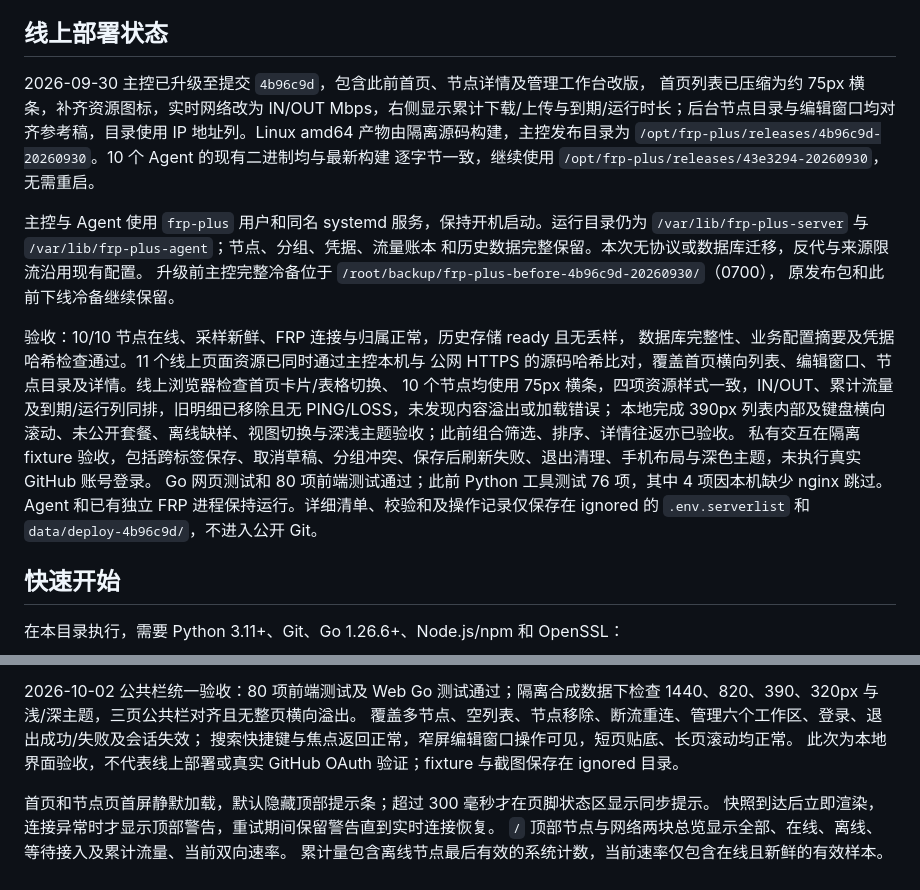
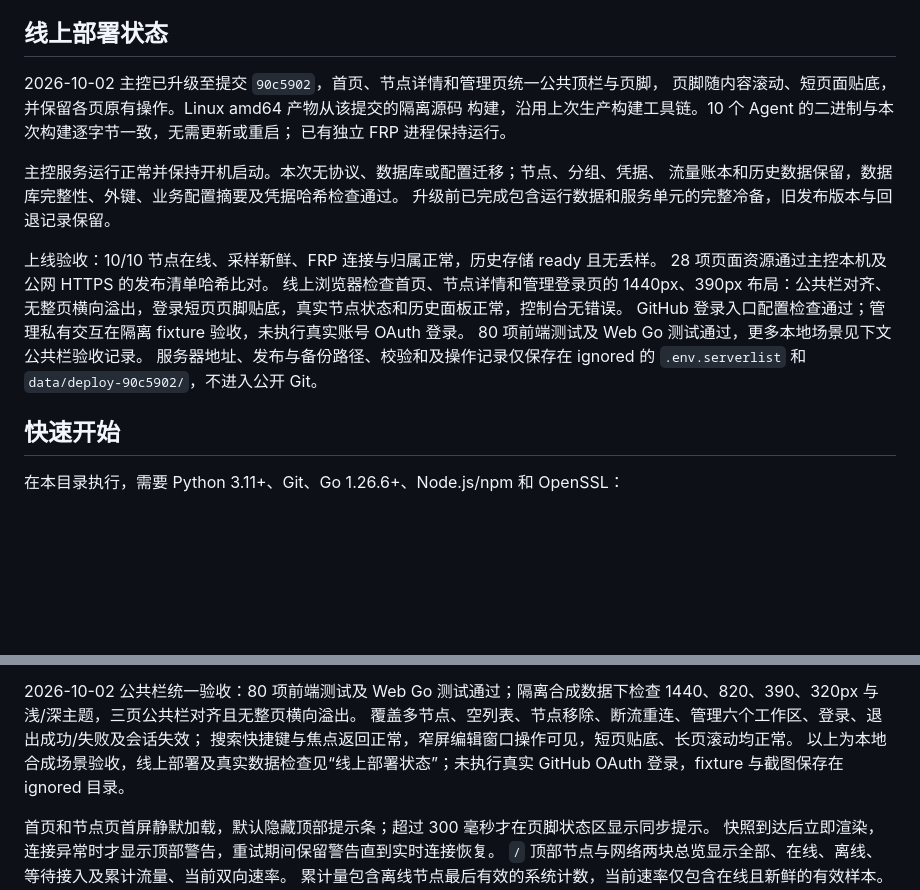
Before and after one commit to KimiChen/wheels, a Markdown page: frp-plus/README.md, 2 parts joined by grey strips. Drawn GitHub-style; blank space fills up the shorter version.

Commit message:
文档：记录公共页头页脚统一上线验收

```diff
--- a/frp-plus/README.md
+++ b/frp-plus/README.md
@@ -17,26 +17,23 @@ GitHub 管理登录。现有 v4 控制库会原位升级，保留节点、凭据
 
 ## 线上部署状态
 
-2026-09-30 主控已升级至提交 `4b96c9d`，包含此前首页、节点详情及管理工作台改版，
-首页列表已压缩为约 75px 横条，补齐资源图标，实时网络改为 IN/OUT Mbps，右侧显示累计下载/上传与到期/运行时长；后台节点目录与编辑窗口均对齐参考稿，目录使用 IP 地址列。Linux amd64 产物由隔离源码构建，主控发布目录为
-`/opt/frp-plus/releases/4b96c9d-20260930`。10 个 Agent 的现有二进制均与最新构建
-逐字节一致，继续使用 `/opt/frp-plus/releases/43e3294-20260930`，无需重启。
+2026-10-02 主控已升级至提交 `90c5902`，首页、节点详情和管理页统一公共顶栏与页脚，
+页脚随内容滚动、短页面贴底，并保留各页原有操作。Linux amd64 产物从该提交的隔离源码
+构建，沿用上次生产构建工具链。10 个 Agent 的二进制与本次构建逐字节一致，无需更新或重启；
+已有独立 FRP 进程保持运行。
 
-主控与 Agent 使用 `frp-plus` 用户和同名 systemd 服务，保持开机启动。运行目录仍为
-`/var/lib/frp-plus-server` 与 `/var/lib/frp-plus-agent`；节点、分组、凭据、流量账本
-和历史数据完整保留。本次无协议或数据库迁移，反代与来源限流沿用现有配置。
-升级前主控完整冷备位于 `/root/backup/frp-plus-before-4b96c9d-20260930/`（0700），
-原发布包和此前下线冷备继续保留。
+主控服务运行正常并保持开机启动。本次无协议、数据库或配置迁移；节点、分组、凭据、
+流量账本和历史数据保留，数据库完整性、外键、业务配置摘要及凭据哈希检查通过。
+升级前已完成包含运行数据和服务单元的完整冷备，旧发布版本与回退记录保留。
 
-验收：10/10 节点在线、采样新鲜、FRP 连接与归属正常，历史存储 ready 且无丢样，
-数据库完整性、业务配置摘要及凭据哈希检查通过。11 个线上页面资源已同时通过主控本机与
-公网 HTTPS 的源码哈希比对，覆盖首页横向列表、编辑窗口、节点目录及详情。线上浏览器检查首页卡片/表格切换、
-10 个节点均使用 75px 横条，四项资源样式一致，IN/OUT、累计流量及到期/运行列同排，旧明细已移除且无 PING/LOSS，未发现内容溢出或加载错误；
-本地完成 390px 列表内部及键盘横向滚动、未公开套餐、离线缺样、视图切换与深浅主题验收；此前组合筛选、排序、详情往返亦已验收。
-私有交互在隔离 fixture 验收，包括跨标签保存、取消草稿、分组冲突、保存后刷新失败、退出清理、手机布局与深色主题，未执行真实 GitHub 账号登录。
-Go 网页测试和 80 项前端测试通过；此前 Python 工具测试 76 项，其中 4 项因本机缺少 nginx
-跳过。Agent 和已有独立 FRP 进程保持运行。详细清单、校验和及操作记录仅保存在 ignored 的
-`.env.serverlist` 和 `data/deploy-4b96c9d/`，不进入公开 Git。
+上线验收：10/10 节点在线、采样新鲜、FRP 连接与归属正常，历史存储 ready 且无丢样。
+28 项页面资源通过主控本机及公网 HTTPS 的发布清单哈希比对。
+线上浏览器检查首页、节点详情和管理登录页的 1440px、390px 布局：公共栏对齐、
+无整页横向溢出，登录短页页脚贴底，真实节点状态和历史面板正常，控制台无错误。
+GitHub 登录入口配置检查通过；管理私有交互在隔离 fixture 验收，未执行真实账号 OAuth 登录。
+80 项前端测试及 Web Go 测试通过，更多本地场景见下文公共栏验收记录。
+服务器地址、发布与备份路径、校验和及操作记录仅保存在 ignored 的 `.env.serverlist`
+和 `data/deploy-90c5902/`，不进入公开 Git。
 
 ## 快速开始
 
@@ -203,7 +200,8 @@ Max 对整周期累计收发取较大值。手工校准不改原始 RX/TX、今
 1440、820、390、320px 与浅/深主题，三页公共栏对齐且无整页横向溢出。
 覆盖多节点、空列表、节点移除、断流重连、管理六个工作区、登录、退出成功/失败及会话失效；
 搜索快捷键与焦点返回正常，窄屏编辑窗口操作可见，短页贴底、长页滚动均正常。
-此次为本地界面验收，不代表线上部署或真实 GitHub OAuth 验证；fixture 与截图保存在 ignored 目录。
+以上为本地合成场景验收，线上部署及真实数据检查见“线上部署状态”；未执行真实 GitHub OAuth
+登录，fixture 与截图保存在 ignored 目录。
 
 首页和节点页首屏静默加载，默认隐藏顶部提示条；超过 300 毫秒才在页脚状态区显示同步提示。
 快照到达后立即渲染，连接异常时才显示顶部警告，重试期间保留警告直到实时连接恢复。
```
